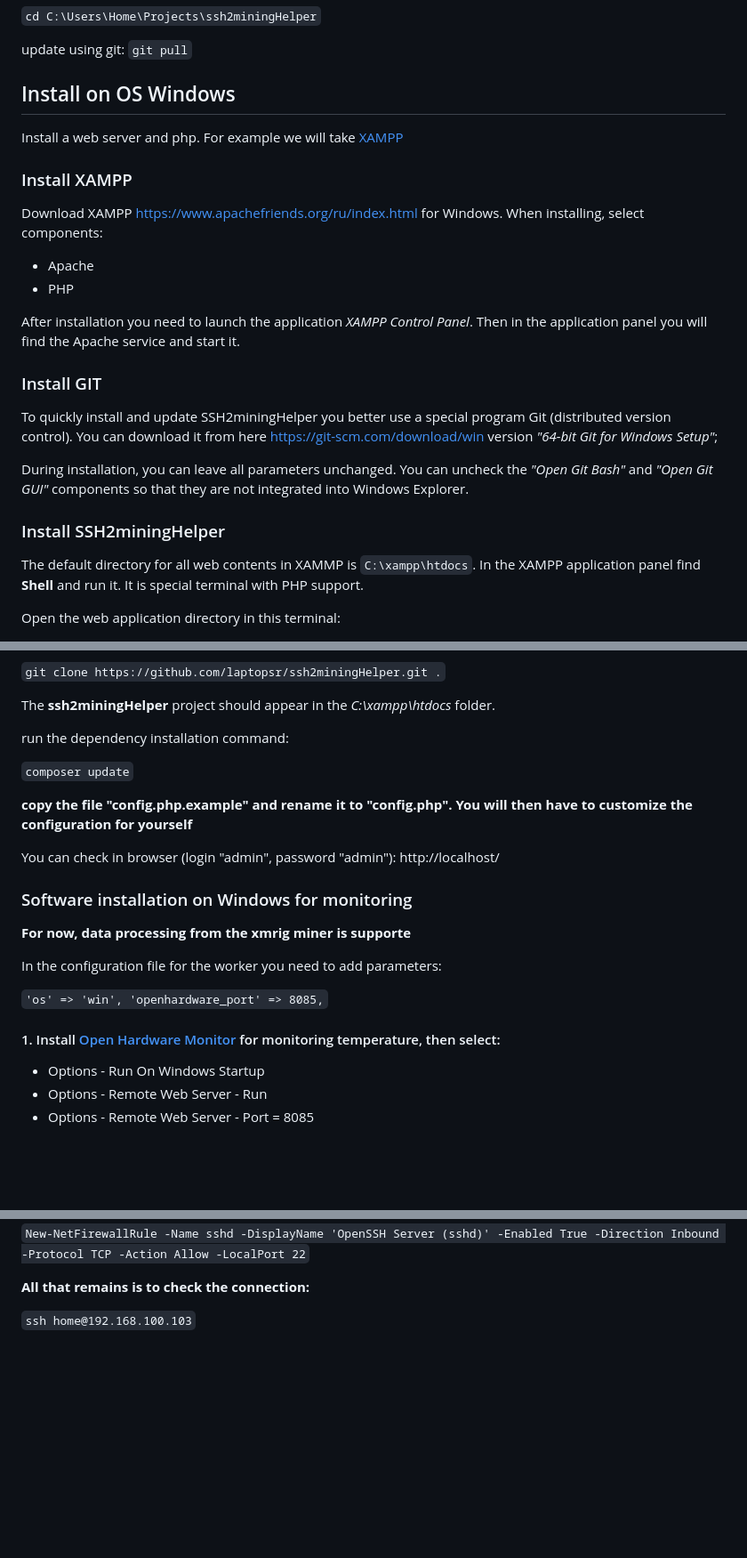
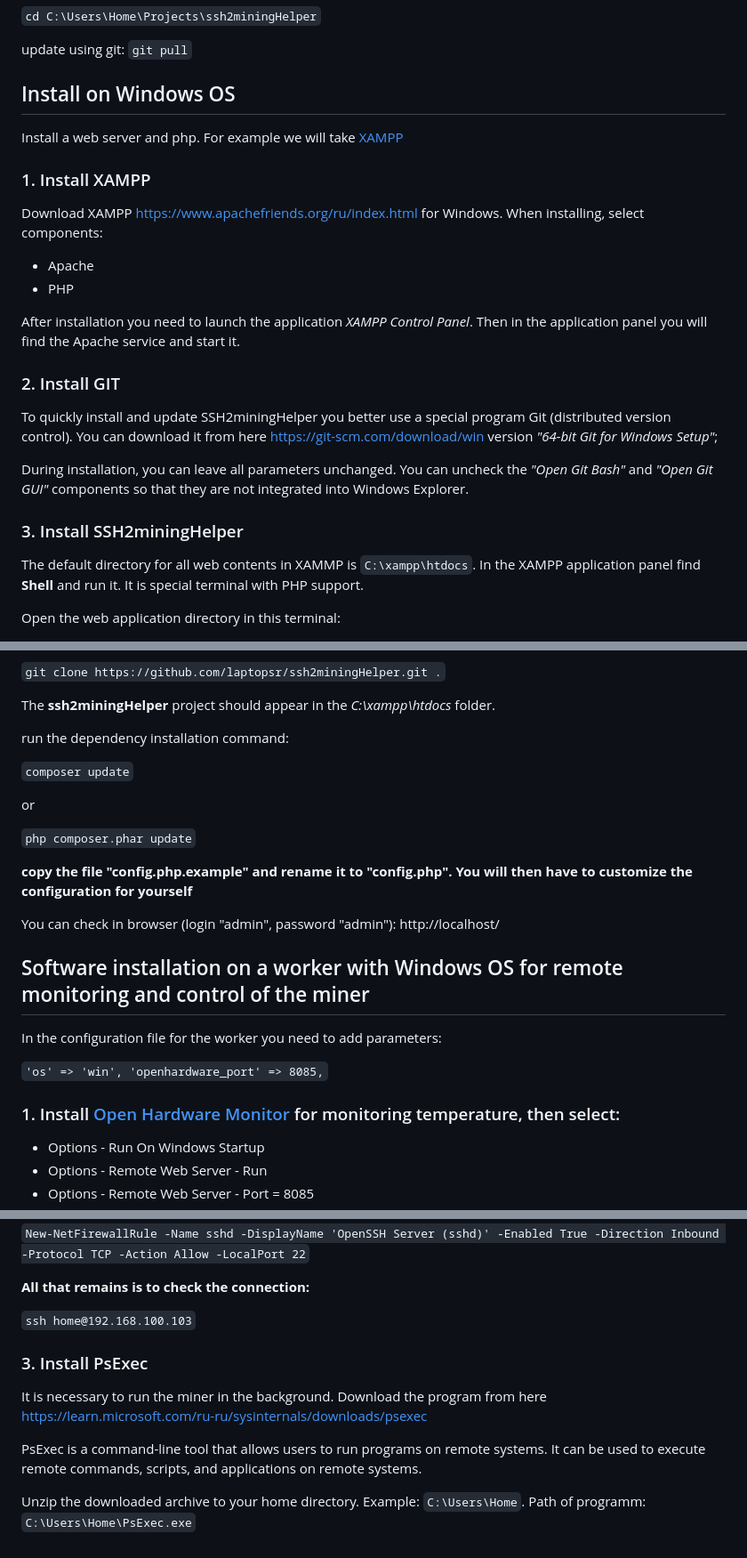
Before and after one commit to laptopsr/ssh2miningHelper, a Markdown page: README.md, 3 parts joined by grey strips. Shown at 89% size. GitHub-like rendering; blank space fills up the shorter version.

```diff
--- a/README.md
+++ b/README.md
@@ -39,11 +67,11 @@ Open the SSH2miningHelper directory in your terminal. Example:
 
 update using git: `git pull`
 
-## Install on OS Windows
+## Install on Windows OS
 
 Install a web server and php. For example we will take [XAMPP](https://www.apachefriends.org/)
 
-### Install XAMPP
+### 1. Install XAMPP
 
 Download XAMPP https://www.apachefriends.org/ru/index.html for Windows. When installing, select components:
 
@@ -52,14 +80,14 @@ Download XAMPP https://www.apachefriends.org/ru/index.html for Windows. When ins
 
 After installation you need to launch the application *XAMPP Control Panel*. Then in the application panel you will find the Apache service and start it.
 
-### Install GIT
+### 2. Install GIT
 
 To quickly install and update SSH2miningHelper you better use a special program Git (distributed version control).
 You can download it from here https://git-scm.com/download/win version *"64-bit Git for Windows Setup"*;
 
 During installation, you can leave all parameters unchanged. You can uncheck the *"Open Git Bash"* and *"Open Git GUI"* components  so that they are not integrated into Windows Explorer.
 
-### Install SSH2miningHelper
+### 3. Install SSH2miningHelper
 
 The default directory for all web contents in XAMMP is `C:\xampp\htdocs`.
 In the XAMPP application panel find **Shell** and run it. It is special terminal with PHP support.
@@ -82,19 +110,21 @@ run the dependency installation command:
 
 `composer update`
 
+or
+
+`php composer.phar update`
+
 **copy the file "config.php.example" and rename it to "config.php". You will then have to customize the configuration for yourself**
 
 You can check in browser (login "admin", password "admin"): http://localhost/
 
-### Software installation on Windows for monitoring
-
-**For now, data processing from the xmrig miner is supporte**
+## Software installation on a worker with Windows OS for remote monitoring and control of the miner
 
 In the configuration file for the worker you need to add parameters:
 
 `'os' => 'win', 'openhardware_port' => 8085,`
 
-#### 1. Install [Open Hardware Monitor](https://openhardwaremonitor.org/) for monitoring temperature, then select:
+### 1. Install [Open Hardware Monitor](https://openhardwaremonitor.org/) for monitoring temperature, then select:
 
 - Options - Run On Windows Startup
 - Options - Remote Web Server - Run
@@ -166,3 +198,12 @@ If the rule is disabled (Enabled=False) or missing, you can create a new incomin
 **All that remains is to check the connection:**
 
 `ssh home@192.168.100.103`
+
+### 3. Install PsExec
+
+It is necessary to run the miner in the background.
+Download the program  from here https://learn.microsoft.com/ru-ru/sysinternals/downloads/psexec
+
+PsExec is a command-line tool that allows users to run programs on remote systems. It can be used to execute remote commands, scripts, and applications on remote systems.
+
+Unzip the downloaded archive to your home directory. Example: `C:\Users\Home`. Path of programm: `C:\Users\Home\PsExec.exe`
```
Also changed, not shown: other parts of README.md (+48 -18 lines).
